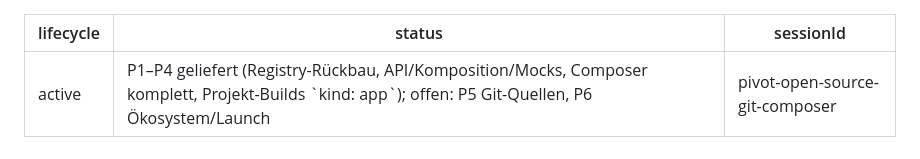
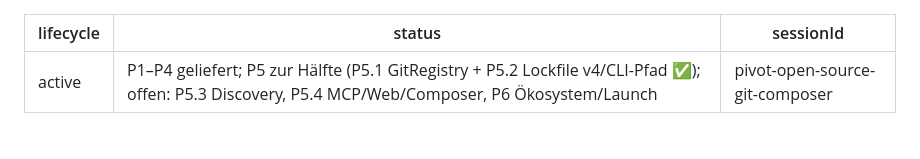
Before and after one commit to mhennemeyer/speccify, a Markdown page: .agent/plans/pivot-open-source-git-composer.md, the part around the change. GitHub-like rendering.

Commit message:
docs: plan-status auf P5-halbzeit gezogen

```diff
--- a/.agent/plans/pivot-open-source-git-composer.md
+++ b/.agent/plans/pivot-open-source-git-composer.md
@@ -1,6 +1,6 @@
 ---
 lifecycle: active
-status: P1–P4 geliefert (Registry-Rückbau, API/Komposition/Mocks, Composer komplett, Projekt-Builds `kind: app`); offen: P5 Git-Quellen, P6 Ökosystem/Launch
+status: P1–P4 geliefert; P5 zur Hälfte (P5.1 GitRegistry + P5.2 Lockfile v4/CLI-Pfad ✅); offen: P5.3 Discovery, P5.4 MCP/Web/Composer, P6 Ökosystem/Launch
 sessionId: pivot-open-source-git-composer
 ---
 # Plan: Pivot — Open Source, Git-basierte Registry, Projekt-Builds & visueller Composer
```
